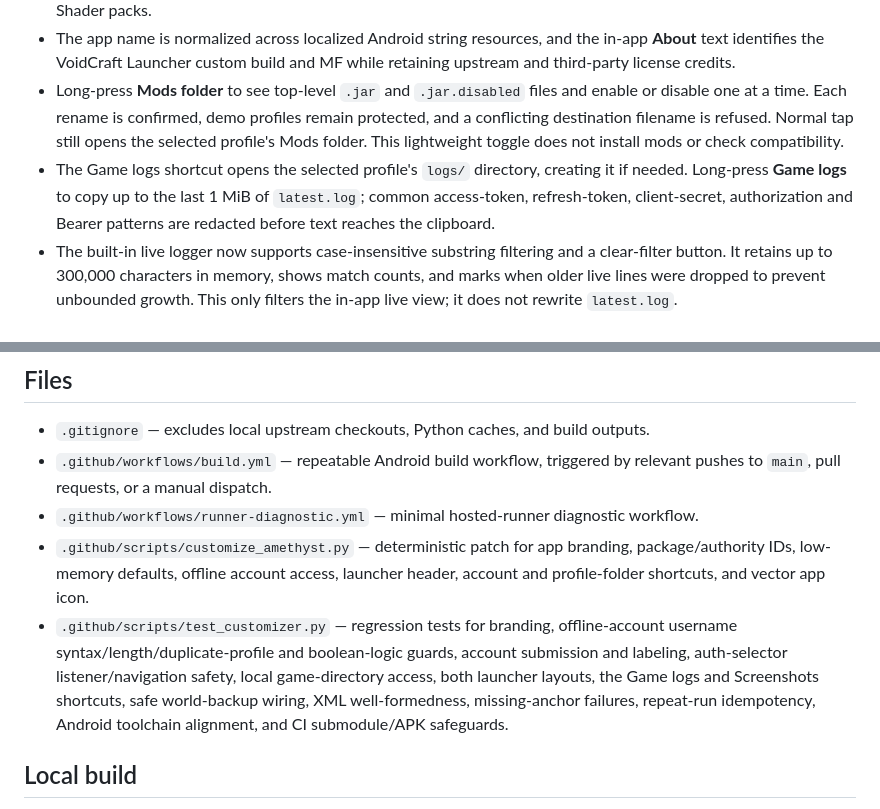
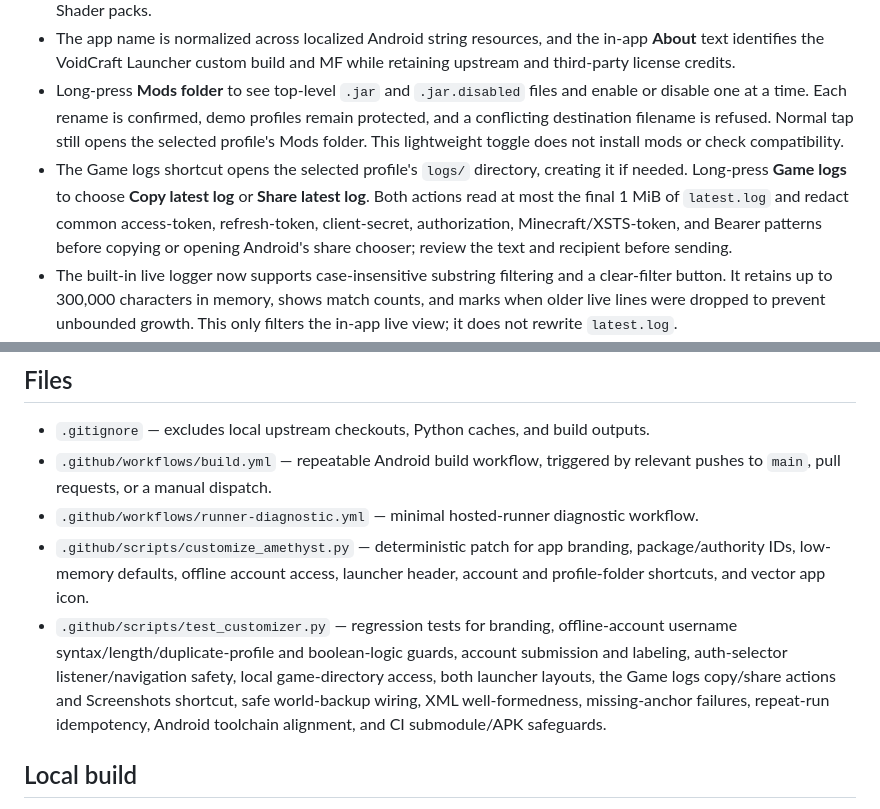
Before and after one commit to hsudais201-ops/myLauncher, a Markdown page: README.md, 2 parts joined by grey strips. GitHub-like rendering.

Commit message:
Document latest-log sharing

```diff
--- a/README.md
+++ b/README.md
@@ -33,7 +33,7 @@ If the launcher reports `FileNotFoundException` for a path like `versions/<versi
 - The launcher home screen gets a lightweight VoidCraft Launcher title/subtitle header plus a dedicated **Add account** shortcut in portrait and landscape. The shortcut opens the existing Microsoft/local account selector. Profile shortcuts expose Mods, Resource packs, World saves, Game logs, Screenshots, Crash reports, Config, and Shader packs.
 - The app name is normalized across localized Android string resources, and the in-app **About** text identifies the VoidCraft Launcher custom build and MF while retaining upstream and third-party license credits.
 - Long-press **Mods folder** to see top-level `.jar` and `.jar.disabled` files and enable or disable one at a time. Each rename is confirmed, demo profiles remain protected, and a conflicting destination filename is refused. Normal tap still opens the selected profile's Mods folder. This lightweight toggle does not install mods or check compatibility.
-- The Game logs shortcut opens the selected profile's `logs/` directory, creating it if needed. Long-press **Game logs** to copy up to the last 1 MiB of `latest.log`; common access-token, refresh-token, client-secret, authorization and Bearer patterns are redacted before text reaches the clipboard.
+- The Game logs shortcut opens the selected profile's `logs/` directory, creating it if needed. Long-press **Game logs** to choose **Copy latest log** or **Share latest log**. Both actions read at most the final 1 MiB of `latest.log` and redact common access-token, refresh-token, client-secret, authorization, Minecraft/XSTS-token, and Bearer patterns before copying or opening Android's share chooser; review the text and recipient before sending.
 - The built-in live logger now supports case-insensitive substring filtering and a clear-filter button. It retains up to 300,000 characters in memory, shows match counts, and marks when older live lines were dropped to prevent unbounded growth. This only filters the in-app live view; it does not rewrite `latest.log`.
 - Long-press **Resource packs** to see top-level `.zip` and `.zip.disabled` packs and enable or disable them one at a time. Each rename is confirmed, demo profiles remain protected, and a conflicting destination filename is refused. Normal tap still opens the selected profile's `resourcepacks/` directory. This toggle does not install packs or validate compatibility.
 - Long-press **Shader packs** to enable or disable top-level `.zip` and `.zip.disabled` shader packs. Each rename requires confirmation, is confined to the selected profile's `shaderpacks/` directory, and refuses conflicting destination names. Normal tap still opens the folder; this toggle does not install shaders or check GPU compatibility.
@@ -59,7 +59,7 @@ The workflow fetches the exact Amethyst commit `330c6eae3164df64bdc4828e946a9e62
 - `.github/workflows/build.yml` — repeatable Android build workflow, triggered by relevant pushes to `main`, pull requests, or a manual dispatch.
 - `.github/workflows/runner-diagnostic.yml` — minimal hosted-runner diagnostic workflow.
 - `.github/scripts/customize_amethyst.py` — deterministic patch for app branding, package/authority IDs, low-memory defaults, offline account access, launcher header, account and profile-folder shortcuts, and vector app icon.
-- `.github/scripts/test_customizer.py` — regression tests for branding, offline-account username syntax/length/duplicate-profile and boolean-logic guards, account submission and labeling, auth-selector listener/navigation safety, local game-directory access, both launcher layouts, the Game logs and Screenshots shortcuts, safe world-backup wiring, XML well-formedness, missing-anchor failures, repeat-run idempotency, Android toolchain alignment, and CI submodule/APK safeguards.
+- `.github/scripts/test_customizer.py` — regression tests for branding, offline-account username syntax/length/duplicate-profile and boolean-logic guards, account submission and labeling, auth-selector listener/navigation safety, local game-directory access, both launcher layouts, the Game logs copy/share actions and Screenshots shortcut, safe world-backup wiring, XML well-formedness, missing-anchor failures, repeat-run idempotency, Android toolchain alignment, and CI submodule/APK safeguards.
 
 ## Local build
 
```
